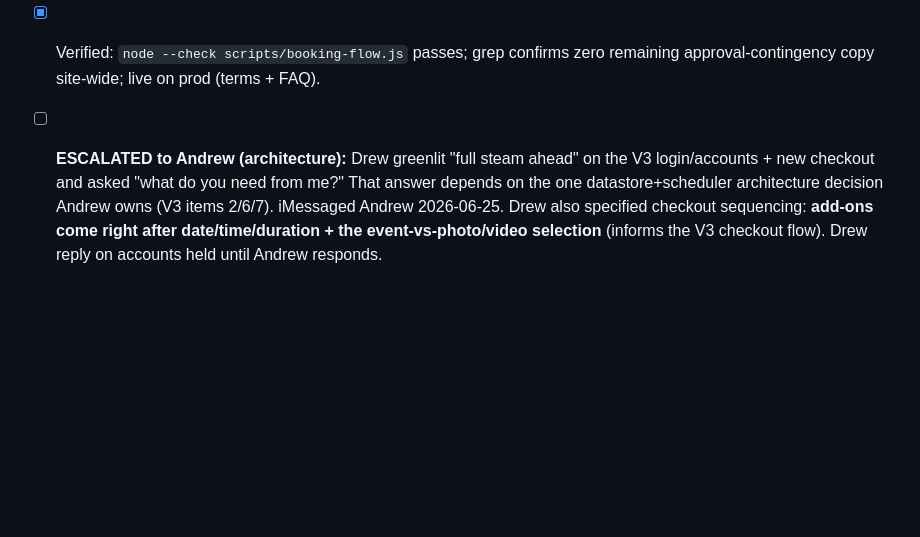
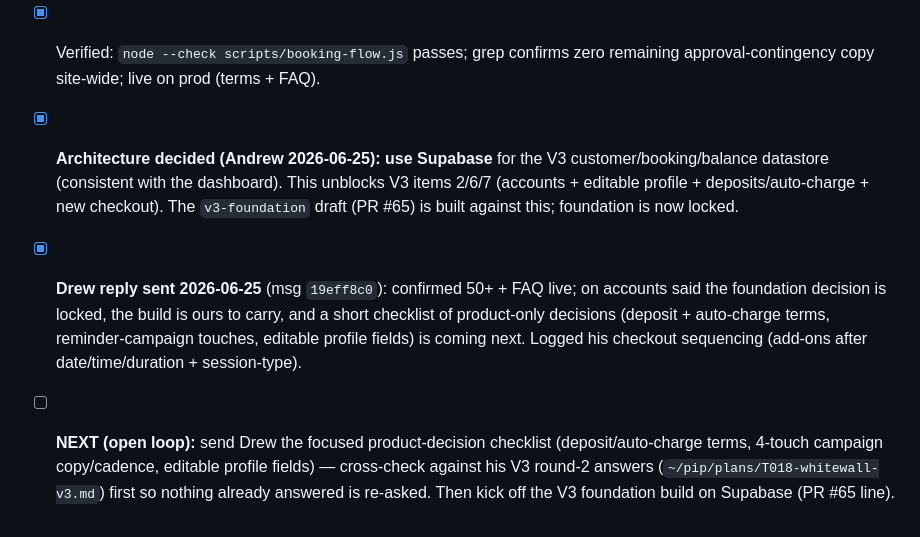
Before and after one commit to smithandrewk/white-wall-mockup, a Markdown page: client/revision-status.md, the part around the change. Rendered like a GitHub page; blank space fills up the shorter version.

Commit message:
revision tracker: Round 29 accounts — Supabase decided, Drew reply sent
Andrew 2026-06-25: V3 datastore = Supabase (unblocks items 2/6/7). Drew reply
sent (msg 19eff8c0) confirming 50+/FAQ live + accounts foundation locked.
Next: send Drew the product-decision checklist, then kick off the V3 build.

Co-Authored-By: Claude Opus 4.8 (1M context) <noreply@anthropic.com>
Claude-Session: https://claude.ai/code/session_019HQz4XxbGPBrbrxYepwSGz

```diff
--- a/client/revision-status.md
+++ b/client/revision-status.md
@@ -576,4 +576,6 @@ Foreman cycle #2. Source: `client/comms/2026-06-25-drew-email-50plus-approval-fa
 - [x] **FAQ: 35+ cleaning-fee Q&A** added (surfaces the flat mandatory $150 policy in the FAQ per Drew).
 - [x] **FAQ: Studio Setup Crew Q&A** added — teaches the add-on (self-service ethos, affordable base pricing, optional $750 crew handles setup + full reset/cleanup, does not place final layout). Distilled from the `setup-crew` policy in `booking-config.js`.
 - [x] Verified: `node --check scripts/booking-flow.js` passes; grep confirms zero remaining approval-contingency copy site-wide; live on prod (terms + FAQ).
-- [ ] **ESCALATED to Andrew (architecture):** Drew greenlit "full steam ahead" on the V3 login/accounts + new checkout and asked "what do you need from me?" That answer depends on the one datastore+scheduler architecture decision Andrew owns (V3 items 2/6/7). iMessaged Andrew 2026-06-25. Drew also specified checkout sequencing: **add-ons come right after date/time/duration + the event-vs-photo/video selection** (informs the V3 checkout flow). Drew reply on accounts held until Andrew responds.
+- [x] **Architecture decided (Andrew 2026-06-25): use Supabase** for the V3 customer/booking/balance datastore (consistent with the dashboard). This unblocks V3 items 2/6/7 (accounts + editable profile + deposits/auto-charge + new checkout). The `v3-foundation` draft (PR #65) is built against this; foundation is now locked.
+- [x] **Drew reply sent 2026-06-25** (msg `19eff8c0`): confirmed 50+ + FAQ live; on accounts said the foundation decision is locked, the build is ours to carry, and a short checklist of product-only decisions (deposit + auto-charge terms, reminder-campaign touches, editable profile fields) is coming next. Logged his checkout sequencing (add-ons after date/time/duration + session-type).
+- [ ] **NEXT (open loop):** send Drew the focused product-decision checklist (deposit/auto-charge terms, 4-touch campaign copy/cadence, editable profile fields) — cross-check against his V3 round-2 answers (`~/pip/plans/T018-whitewall-v3.md`) first so nothing already answered is re-asked. Then kick off the V3 foundation build on Supabase (PR #65 line).
```
